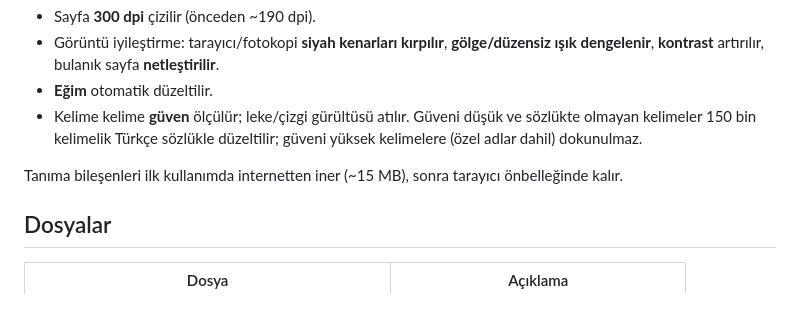
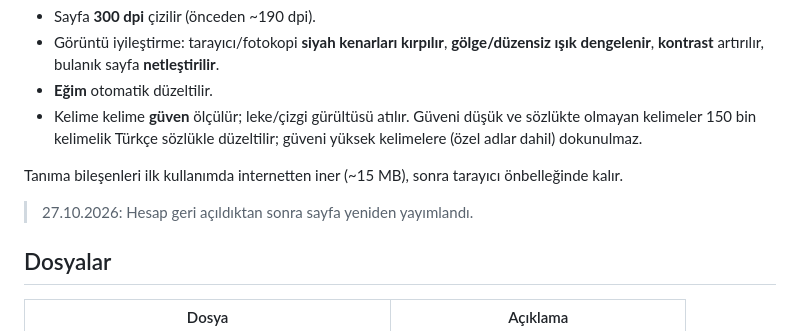
Before and after one commit to aaskinkk-cloud/okur, a Markdown page: README.md, the part around the change. GitHub-like rendering; blank space fills up the shorter version.

Commit message:
Sayfayı yeniden yayımla (hesap geri açıldı)
Co-Authored-By: Claude Opus 5.5 <noreply@anthropic.com>
Claude-Session: https://claude.ai/code/session_018ka3cYwCWN9n2Wd6W5KaJZ

```diff
--- a/README.md
+++ b/README.md
@@ -66,6 +66,8 @@ Metin katmanı olmayan ya da bozuk olan PDF sayfaları Türkçe tanıma (Tessera
 
 Tanıma bileşenleri ilk kullanımda internetten iner (~15 MB), sonra tarayıcı önbelleğinde kalır.
 
+> 27.10.2026: Hesap geri açıldıktan sonra sayfa yeniden yayımlandı.
+
 ## Dosyalar
 
 | Dosya | Açıklama |
```
